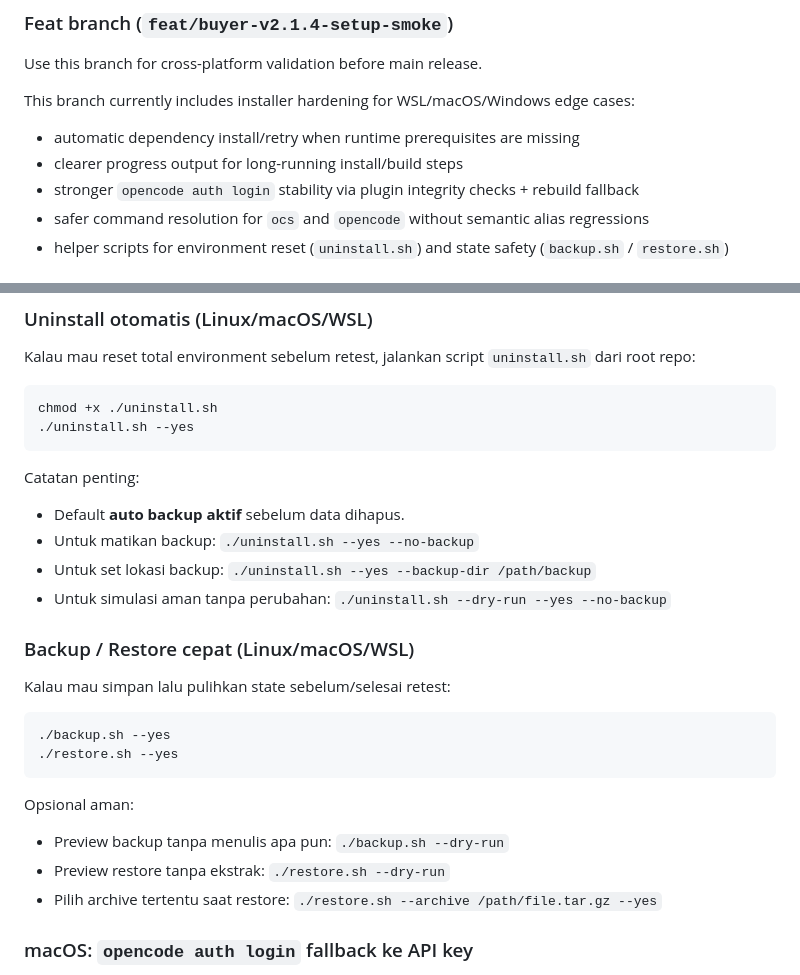
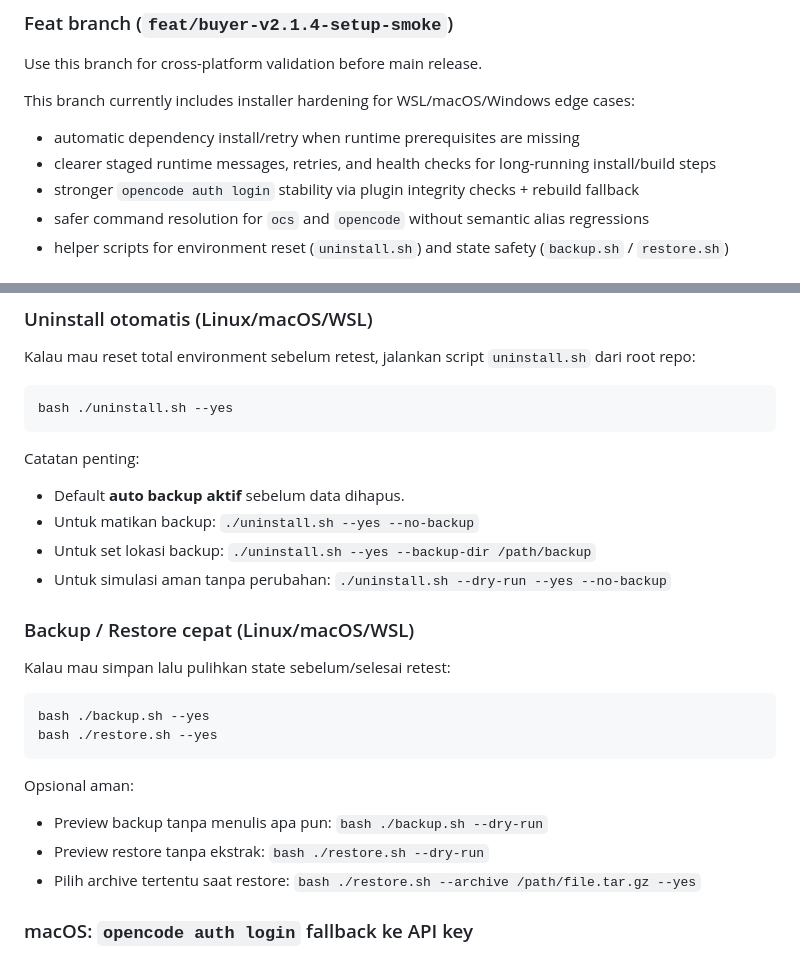
Before and after one commit to andyvandaric/opencode-suites-installer, a Markdown page: README.md, 2 parts joined by grey strips. Rendered like a GitHub page.

Commit message:
docs(installer): clarify script usage and progress claims

````diff
--- a/README.md
+++ b/README.md
@@ -11,7 +11,7 @@ Use this branch for cross-platform validation before main release.
 This branch currently includes installer hardening for WSL/macOS/Windows edge cases:
 
 - automatic dependency install/retry when runtime prerequisites are missing
-- clearer progress output for long-running install/build steps
+- clearer staged runtime messages, retries, and health checks for long-running install/build steps
 - stronger `opencode auth login` stability via plugin integrity checks + rebuild fallback
 - safer command resolution for `ocs` and `opencode` without semantic alias regressions
 - helper scripts for environment reset (`uninstall.sh`) and state safety (`backup.sh` / `restore.sh`)
@@ -129,8 +129,7 @@ Notes:
 Kalau mau reset total environment sebelum retest, jalankan script `uninstall.sh` dari root repo:
 
 ```bash
-chmod +x ./uninstall.sh
-./uninstall.sh --yes
+bash ./uninstall.sh --yes
 ```
 
 Catatan penting:
@@ -144,14 +143,14 @@ Catatan penting:
 Kalau mau simpan lalu pulihkan state sebelum/selesai retest:
 
 ```bash
-./backup.sh --yes
-./restore.sh --yes
+bash ./backup.sh --yes
+bash ./restore.sh --yes
 ```
 
 Opsional aman:
-- Preview backup tanpa menulis apa pun: `./backup.sh --dry-run`
-- Preview restore tanpa ekstrak: `./restore.sh --dry-run`
-- Pilih archive tertentu saat restore: `./restore.sh --archive /path/file.tar.gz --yes`
+- Preview backup tanpa menulis apa pun: `bash ./backup.sh --dry-run`
+- Preview restore tanpa ekstrak: `bash ./restore.sh --dry-run`
+- Pilih archive tertentu saat restore: `bash ./restore.sh --archive /path/file.tar.gz --yes`
 
 ### macOS: `opencode auth login` fallback ke API key
 
````
Also changed, not shown: CHANGELOG.md (+1 -1 lines).
